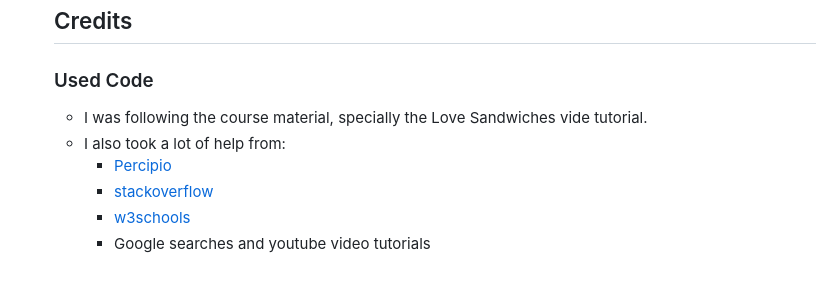
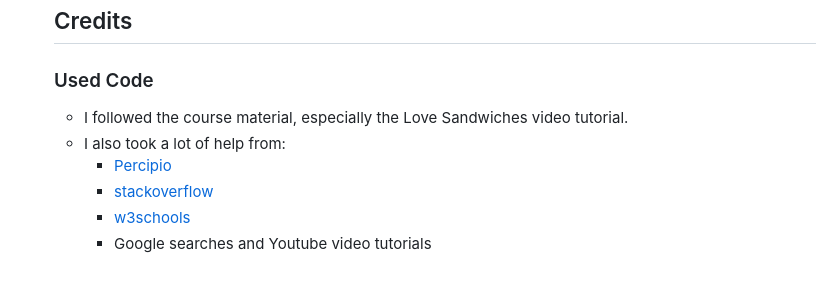
Before and after one commit to Is2dann/80-s-music-quiz, a Markdown page: README.md, the part around the change. Rendered like a GitHub page.

Commit message:
Grammar check on readme

```diff
--- a/README.md
+++ b/README.md
@@ -108,9 +108,9 @@ It is running on a mock terminal right now as it is a background game at the mom
 
   ### Used Code
 
-  * I was following the course material, specially the Love Sandwiches vide tutorial.
+  * I followed the course material, especially the Love Sandwiches video tutorial.
   * I also took a lot of help from:
       * [Percipio](https://learningpeople.percipio.com/)
       * [stackoverflow](www.stackoverflow.com)
       * [w3schools](www.w3schools.com)
-      * Google searches and youtube video tutorials
+      * Google searches and Youtube video tutorials
```
